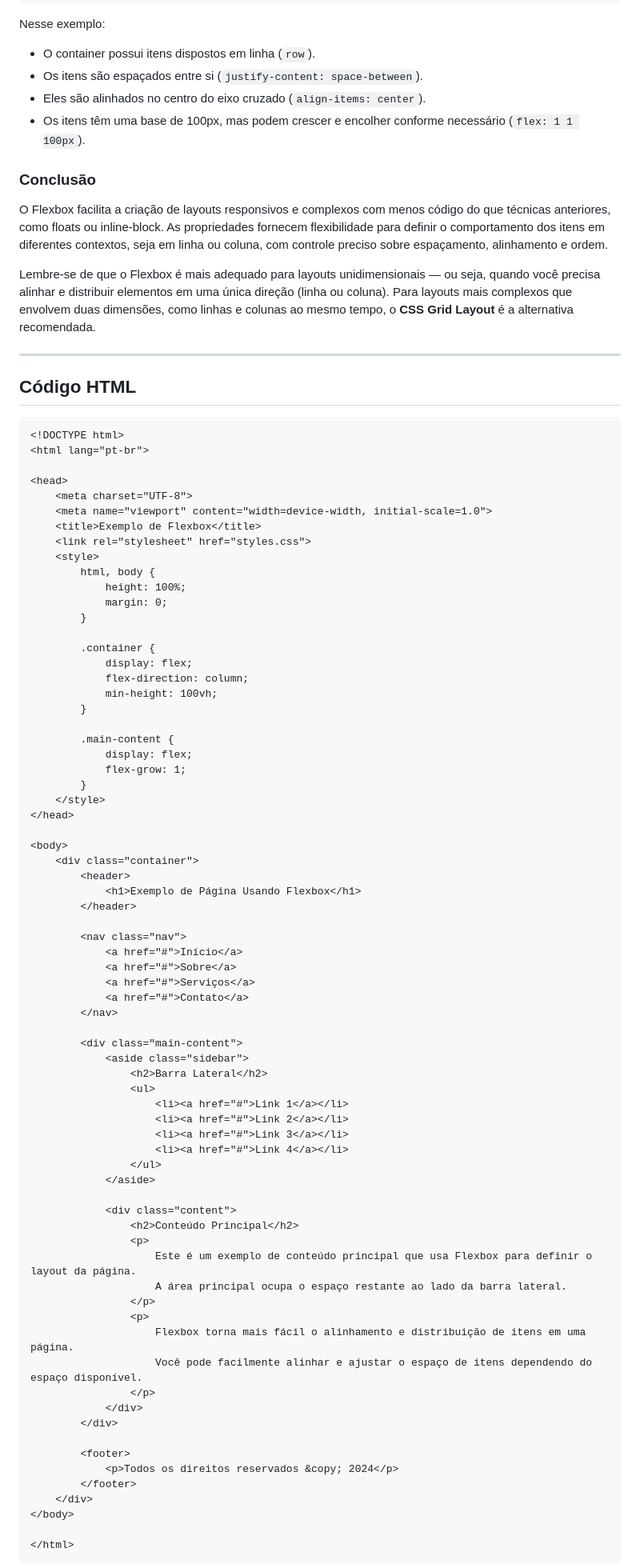
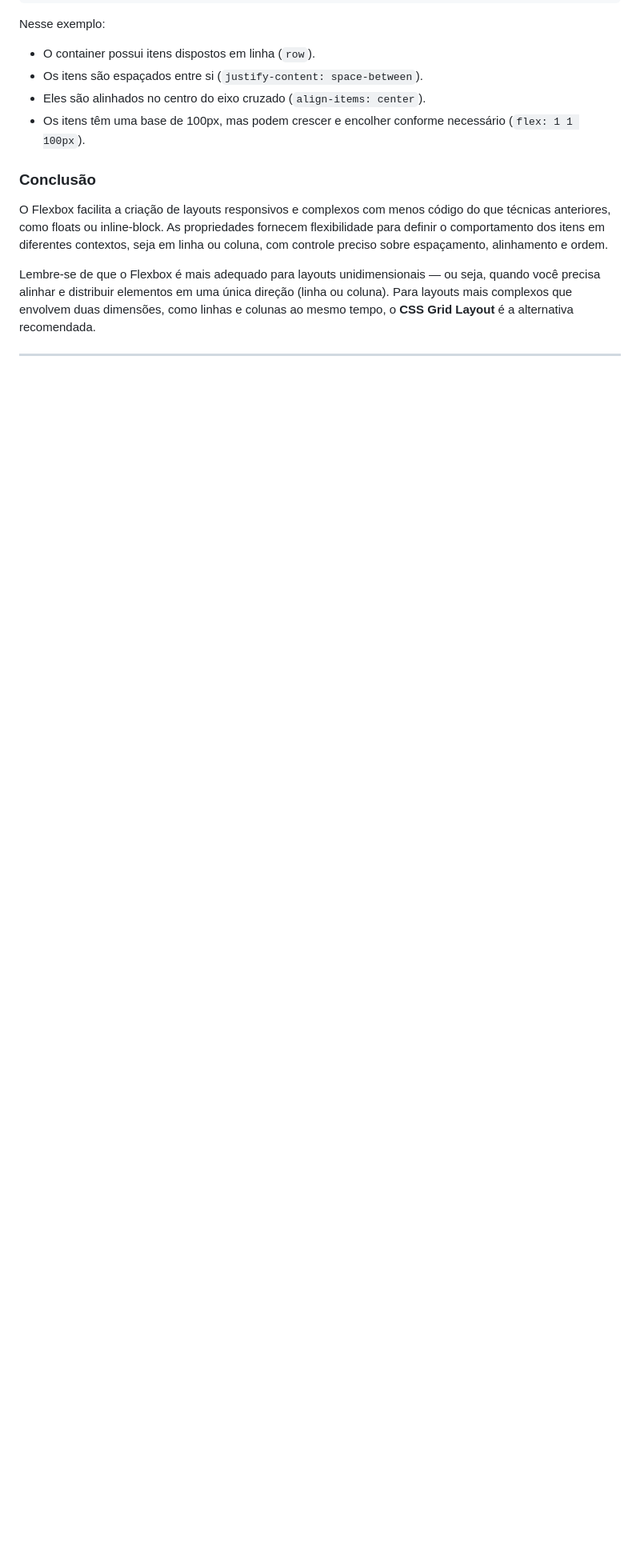
Before and after one commit to Eduardo1985S/revisao-flexbox, a Markdown page: README.md, the part around the change printed below. Shown: that part at 80% size. Drawn GitHub-style; blank space fills up the shorter version.

````diff
--- a/README.md
+++ b/README.md
@@ -237,79 +237,3 @@ Lembre-se de que o Flexbox é mais adequado para layouts unidimensionais — ou
 
 ---
 
-## Código HTML
-
-```html
-<!DOCTYPE html>
-<html lang="pt-br">
-
-<head>
-    <meta charset="UTF-8">
-    <meta name="viewport" content="width=device-width, initial-scale=1.0">
-    <title>Exemplo de Flexbox</title>
-    <link rel="stylesheet" href="styles.css">
-    <style>
-        html, body {
-            height: 100%;
-            margin: 0;
-        }
-
-        .container {
-            display: flex;
-            flex-direction: column;
-            min-height: 100vh;
-        }
-
-        .main-content {
-            display: flex;
-            flex-grow: 1;
-        }
-    </style>
-</head>
-
-<body>
-    <div class="container">
-        <header>
-            <h1>Exemplo de Página Usando Flexbox</h1>
-        </header>
-
-        <nav class="nav">
-            <a href="#">Início</a>
-            <a href="#">Sobre</a>
-            <a href="#">Serviços</a>
-            <a href="#">Contato</a>
-        </nav>
-
-        <div class="main-content">
-            <aside class="sidebar">
-                <h2>Barra Lateral</h2>
-                <ul>
-                    <li><a href="#">Link 1</a></li>
-                    <li><a href="#">Link 2</a></li>
-                    <li><a href="#">Link 3</a></li>
-                    <li><a href="#">Link 4</a></li>
-                </ul>
-            </aside>
-
-            <div class="content">
-                <h2>Conteúdo Principal</h2>
-                <p>
-                    Este é um exemplo de conteúdo principal que usa Flexbox para definir o layout da página.
-                    A área principal ocupa o espaço restante ao lado da barra lateral.
-                </p>
-                <p>
-                    Flexbox torna mais fácil o alinhamento e distribuição de itens em uma página.
-                    Você pode facilmente alinhar e ajustar o espaço de itens dependendo do espaço disponível.
-                </p>
-            </div>
-        </div>
-
-        <footer>
-            <p>Todos os direitos reservados &copy; 2024</p>
-        </footer>
-    </div>
-</body>
-
-</html>
-```
-
````
Also changed, not shown: other parts of README.md (+0 -86 lines).
